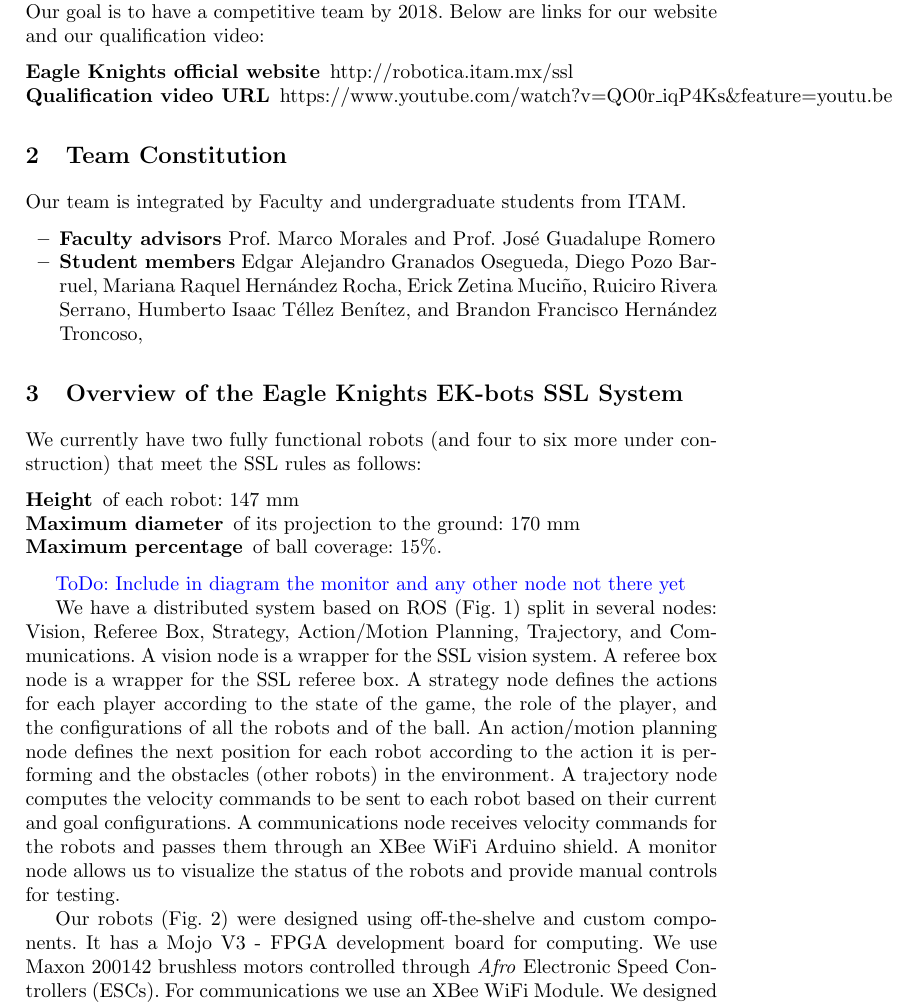
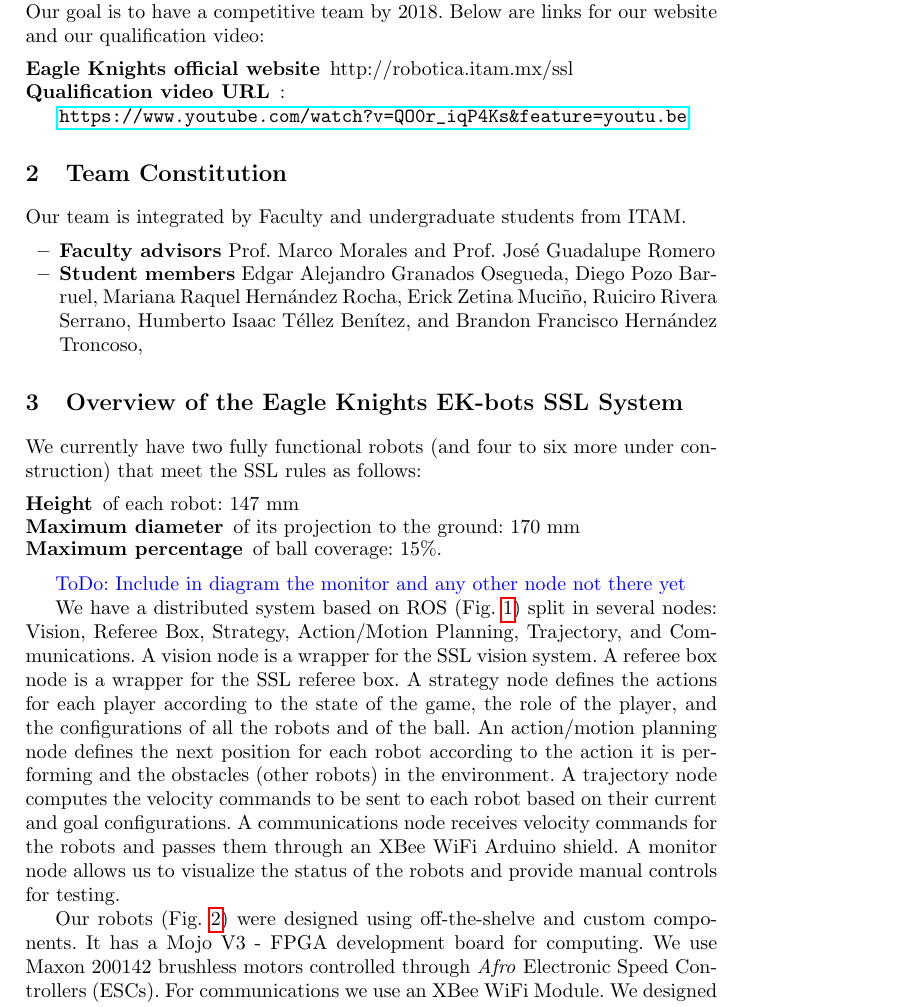
Before and after one commit to EagleKnights/Publications, a LaTeX thesis (TDP-SSL-2017/tdp-ssl-robocup2017.tex): part of page 2 of 8, cut so that both start at the same text. Compiled offline with pdfLaTeX.

Commit message:
fixed problem in video url

```diff
--- a/TDP-SSL-2017/tdp-ssl-robocup2017.tex
+++ b/TDP-SSL-2017/tdp-ssl-robocup2017.tex
@@ -9,7 +9,7 @@
 %\usepackage{amsmath}
 %\usepackage{amssymb}
 %\usepackage{amsthm}
-% \usepackage{hyperref}
+\usepackage{hyperref}
 % \usepackage{float}
 % \theoremstyle{definition}
 % \usepackage{graphicx}
@@ -62,7 +62,7 @@ The Eagle Knights SSL team was created in 2003. It was the first in Latin Americ
 We already have a basic implementation of all the necessary modules. In 2016 we started redesigning our systems and we were able to have all the basic modules. This year we present the same systems but with significant advances mostly at the level of controllers and trajectory generation. The controllers produce now better speed profiles at the motor level and at the robot level. This allowed us to produce successful trajectories and to achieve the goals set by the higher layers of the system including obstacle avoidance and behaviors for different players. Our goal is to have a competitive team by 2018. Below are links for our website and our qualification video:
 \begin{description}
 	\item[Eagle Knights official website] http://robotica.itam.mx/ssl
-	\item[Qualification video URL] \url{https://www.youtube.com/watch?v=QO0r\_iqP4Ks\&feature=youtu.be} %\url{http://robotica.itam.mx/videos/EK-qualification-ssl-2017.mp4}
+	\item[Qualification video URL]:\\ \url{https://www.youtube.com/watch?v=QO0r_iqP4Ks&feature=youtu.be} %\url{http://robotica.itam.mx/videos/EK-qualification-ssl-2017.mp4}
 \end{description}
 
 %\TODO{Make sure the video is put in the link mentioned above}
```
Also changed, not shown: 1 other file.
